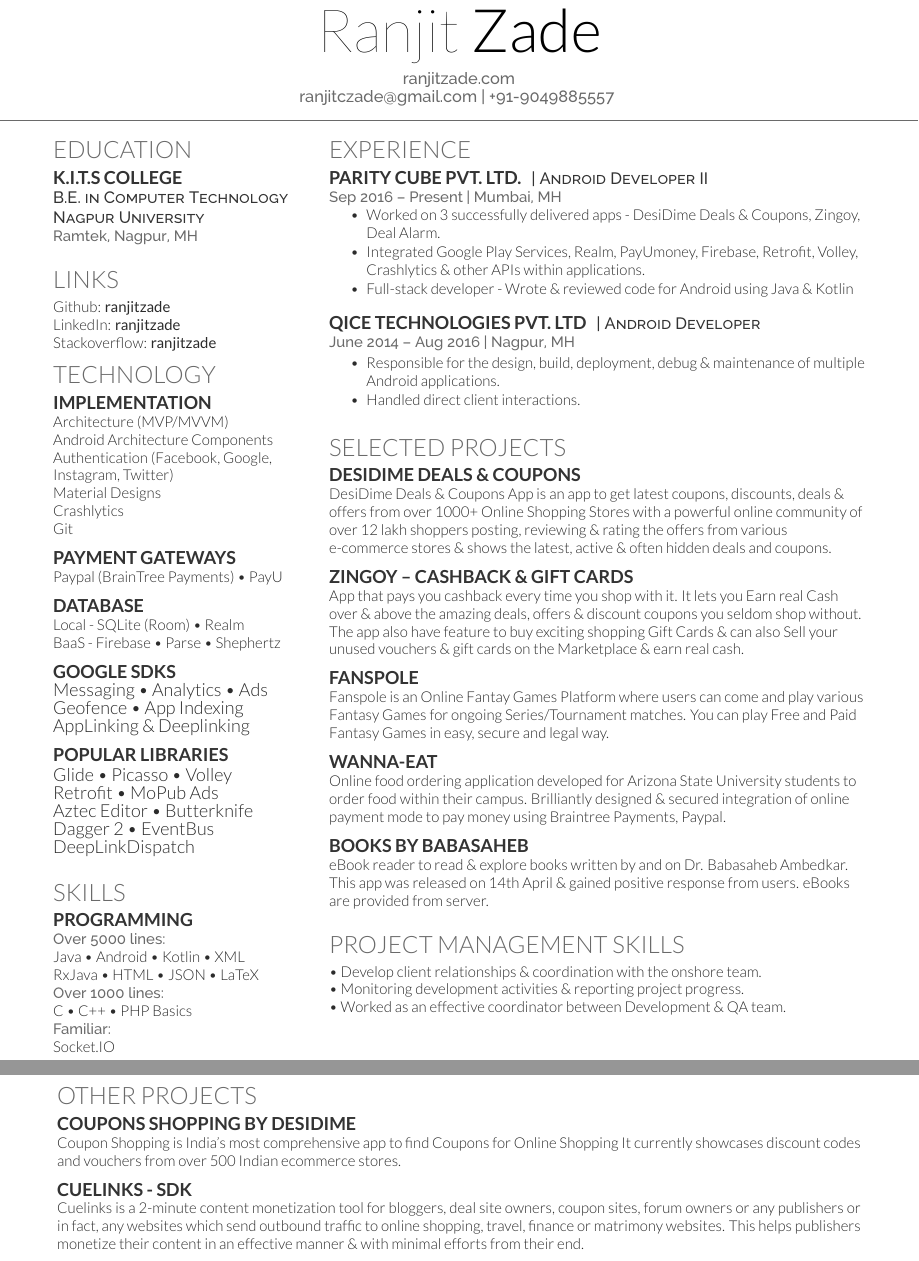
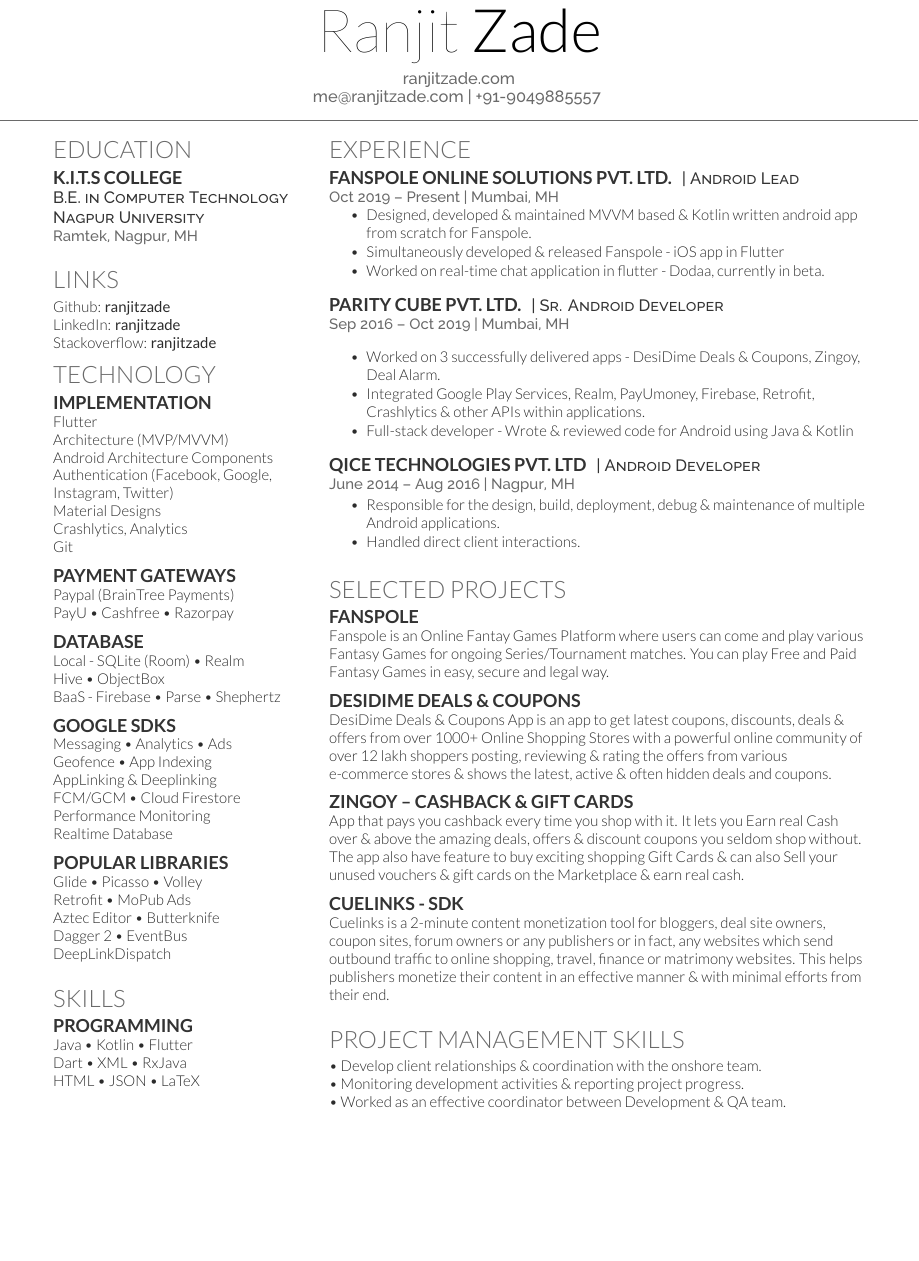
Before and after one commit to ranjitzade/Latex-Sample, a LaTeX CV (deedy_resume-openfont.tex): two parts of pages 1 and 2 of 2 before the commit and part of the page after it, the two joined at a grey line, cut so that both start at the same text, the shorter picture padded with empty space. Compiled offline with XeLaTeX.

Commit message:
new changes added

```diff
--- a/deedy_resume-openfont.tex
+++ b/deedy_resume-openfont.tex
@@ -66,8 +66,10 @@
 %     TITLE NAME
 %
 %%%%%%%%%%%%%%%%%%%%%%%%%%%%%%%%%%%%%%
-\namesection{Ranjit}{Zade}{ \urlstyle{same}\href{http://www.ranjitzade.com}{ranjitzade.com} \\
-\href{mailto:ranjitczade@gmail.com}{ranjitczade@gmail.com} | +91-9049885557
+\namesection{Ranjit}{Zade}{
+% \item Mobile Application Developer \\
+\urlstyle{same}\href{http://www.ranjitzade.com}{ranjitzade.com} \\
+\href{mailto:me@ranjitzade.com}{me@ranjitzade.com} | +91-9049885557
 }
 
 %%%%%%%%%%%%%%%%%%%%%%%%%%%%%%%%%%%%%%
@@ -105,31 +107,33 @@
 
 \section{Technology}
 \subsection{Implementation}
+Flutter \\
 Architecture (MVP/MVVM) \\
 Android Architecture Components \\
 Authentication (Facebook, Google, Instagram, Twitter) \\
 Material Designs \\
-Crashlytics \\
+Crashlytics, Analytics \\
 Git \\
-
 
 \sectionsep
 
 \subsection{Payment Gateways}
-Paypal (BrainTree Payments) \textbullet{} PayU \\
+Paypal (BrainTree Payments) \\PayU \textbullet{} Cashfree \textbullet{} Razorpay \\
 
 \sectionsep
 
 \subsection{Database}
-Local - SQLite (Room) \textbullet{} Realm \\
+Local - SQLite (Room) \textbullet{} Realm \\ Hive  \textbullet{} ObjectBox \\
 BaaS  - Firebase \textbullet{} Parse \textbullet{} Shephertz
 
 \sectionsep
 
-\runsubsection{Google SDKs} \\
+\subsection{Google SDKs}
 Messaging \textbullet{} Analytics \textbullet{} Ads\\
 Geofence \textbullet{} App Indexing \\
-AppLinking \& Deeplinking
+AppLinking \& Deeplinking\\
+FCM/GCM \textbullet{} Cloud Firestore \\ Performance Monitoring \\
+Realtime Database
 
 \sectionsep
 
@@ -142,22 +146,18 @@
 
 \sectionsep
 
-
-
-
 %%%%%%%%%%%%%%%%%%%%%%%%%%%%%%%%%%%%%%
 %     SKILLS
 %%%%%%%%%%%%%%%%%%%%%%%%%%%%%%%%%%%%%%
 
 \section{Skills}
 \subsection{Programming}
-\location{Over 5000 lines:}
-Java \textbullet{}   Android \textbullet{} Kotlin \textbullet{} XML \\
-RxJava \textbullet{} HTML \textbullet{} JSON \textbullet{} LaTeX\ \\
-\location{Over 1000 lines:}
-C \textbullet{} C++ \textbullet{} PHP Basics \\
-\location{Familiar:}
-Socket.IO
+% \location{Over 5000 lines:}
+Java \textbullet{} Kotlin \textbullet{} Flutter \\ Dart  \textbullet{} XML \textbullet{} RxJava \\ HTML \textbullet{} JSON \textbullet{} LaTeX\ \\
+% \location{Over 1000 lines:}
+% C \textbullet{} C++ \textbullet{} PHP Basics \\
+% \location{Familiar:}
+% Socket.IO
 \sectionsep
 
 %%%%%%%%%%%%%%%%%%%%%%%%%%%%%%%%%%%%%%
@@ -180,13 +180,25 @@
 % \location{Sep 2016 - Present | Mumbai, MH}
 % \sectionsep
 
+
+\runsubsection{Fanspole Online Solutions Pvt. Ltd.}
+\descript{| Android Lead }
+\location{Oct 2019 – Present | Mumbai, MH}
+\vspace{\topsep} % Hacky fix for awkward extra vertical space
+\begin{tightemize}
+\item Designed, developed \& maintained MVVM based \& Kotlin written android app from scratch for Fanspole.
+\item Simultaneously developed \& released Fanspole - iOS app in Flutter
+\item Worked on real-time chat application in flutter - Dodaa, currently in beta.
+\end{tightemize}
+\sectionsep
+
 \runsubsection{Parity Cube Pvt. Ltd.}
-\descript{| Android Developer II }
-\location{Sep 2016 – Present | Mumbai, MH}
+\descript{| Sr. Android Developer }
+\location{Sep 2016 – Oct 2019 | Mumbai, MH}
 \vspace{\topsep} % Hacky fix for awkward extra vertical space
 \begin{tightemize}
 \item Worked on 3 successfully delivered apps - DesiDime Deals \& Coupons, Zingoy, Deal Alarm.
-\item Integrated Google Play Services, Realm, PayUmoney, Firebase, Retrofit, Volley, Crashlytics \& other APIs within applications.
+\item Integrated Google Play Services, Realm, PayUmoney, Firebase, Retrofit, Crashlytics \& other APIs within applications.
 \item Full-stack developer - Wrote \& reviewed code for Android using Java \& Kotlin
 \end{tightemize}
 \sectionsep
@@ -205,6 +217,10 @@
 %%%%%%%%%%%%%%%%%%%%%%%%%%%%%%%%%%%%%%
 
 \section{Selected Projects}
+\subsection{Fanspole}
+Fanspole is an Online Fantay Games Platform where users can come and play various Fantasy Games for ongoing Series/Tournament matches. You can play Free and Paid Fantasy Games in easy, secure and legal way.
+\sectionsep
+
 \subsection{DesiDime Deals \& Coupons}
 DesiDime Deals \& Coupons App is an app to get latest coupons, discounts, deals \& offers from over 1000+ Online Shopping Stores with a powerful online community of over 12 lakh shoppers posting, reviewing \& rating the offers from various e-commerce stores \& shows the latest, active \& often hidden deals and coupons.
 
@@ -216,17 +232,10 @@
 App that pays you cashback every time you shop with it. It lets you Earn real Cash over \& above the amazing deals, offers \& discount coupons you seldom shop without. The app also have feature to buy exciting shopping Gift Cards \& can also Sell your unused vouchers \& gift cards on the Marketplace \& earn real cash.
 \sectionsep
 
-\subsection{Fanspole}
-Fanspole is an Online Fantay Games Platform where users can come and play various Fantasy Games for ongoing Series/Tournament matches. You can play Free and Paid Fantasy Games in easy, secure and legal way.
+\subsection{Cuelinks - SDK}
+Cuelinks is a 2-minute content monetization tool for bloggers, deal site owners, coupon sites, forum owners or any publishers or in fact, any websites which send outbound traffic to online shopping, travel, finance or matrimony websites. This helps publishers monetize their content in an effective manner \& with minimal efforts from their end.
 \sectionsep
 
-\subsection{Wanna-Eat}
-Online food ordering application developed for Arizona State University students to order food within their campus. Brilliantly designed \& secured integration of online payment mode to pay money using Braintree Payments, Paypal.
-\sectionsep
-
-\subsection{Books by Babasaheb}
-eBook reader to read \& explore books written by and on Dr. Babasaheb Ambedkar. This app was released on 14th April \& gained positive response from users. eBooks are provided from server.
-\sectionsep
 %%%%%%%%%%%%%%%%%%%%%%%%%%%%%%%%%%%%%%
 %     AWARDS
 %%%%%%%%%%%%%%%%%%%%%%%%%%%%%%%%%%%%%%
@@ -253,15 +262,16 @@
 
 
 \end{minipage}
-\newpage
-\begin{minipage}[t]{0.99\textwidth}
+% \newpage
+% \begin{minipage}[t]{0.99\textwidth}
 
-\section{Other Projects}
-\subsection{Coupons Shopping By DesiDime}
-Coupon Shopping is India’s most comprehensive app to find Coupons for Online Shopping
-It currently showcases discount codes and vouchers from over 500 Indian ecommerce stores.
-\sectionsep
+% \section{Other Projects}
+% \subsection{Dodaa }
+% % \href{http://www.dodaa.app}{(dodaa.app)
+% Currently in beta (dodaa.app), Dodaa is realtime chat application developed in flutter for sports enthusiastic folks. It is super community for Fans interested to pour out their emotions about Sports \& Esports matches.
+% One can send texts, bets, and more with a modern chat in their fan room \& to complete with the ability to react to various match moments and betting history.
+% \sectionsep
+% \subsection{Books by Babasaheb}
+% eBook reader to read \& explore books written by and on Dr. Babasaheb Ambedkar. This app was released on 14th April \& gained positive response from users. eBooks are provided from server.
+% \sectionsep
 
-\subsection{Cuelinks - SDK}
-Cuelinks is a 2-minute content monetization tool for bloggers, deal site owners, coupon sites, forum owners or any publishers or in fact, any websites which send outbound traffic to online shopping, travel, finance or matrimony websites. This helps publishers monetize their content in an effective manner \& with minimal efforts from their end.
-\sectionsep
@@ -302,4 +309,16 @@
 
-\end{minipage}
+% \subsection{Tutorjini}
+% This project is a search engine for tuitions \& has more functionalities for users to get better results for any sort of classes within the area.
+% \sectionsep
+
+% \subsection{Shemozzle}
+% This app is to give the enthusiastic match reporters an easier \& more user friendly way of getting live match scores \& events to the GAA world. People at a match can use Shemozzle to input a team lineup of both teams, update live events such as scores, yellow cards, red cards, black cards \& substitutions all with the click of a few buttons.
+% \sectionsep
+
+% \subsection{Wanna-Eat}
+% Online food ordering application developed for Arizona State University students to order food within their campus. Brilliantly designed \& secured integration of online payment mode to pay money using Braintree Payments, Paypal.
+% \sectionsep
+
+% \end{minipage}
 
 \end{document}  \documentclass[]{article}
```
Also changed, not shown: deedy-resume-openfont.cls (line endings or trailing spaces), deedy_resume-openfont.tex (55 more changed lines).
